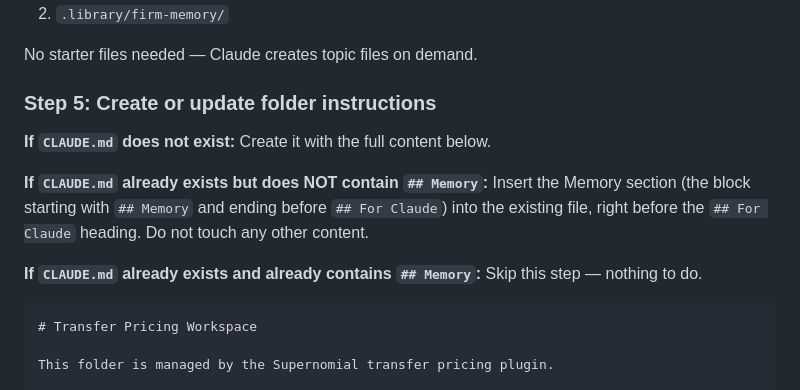
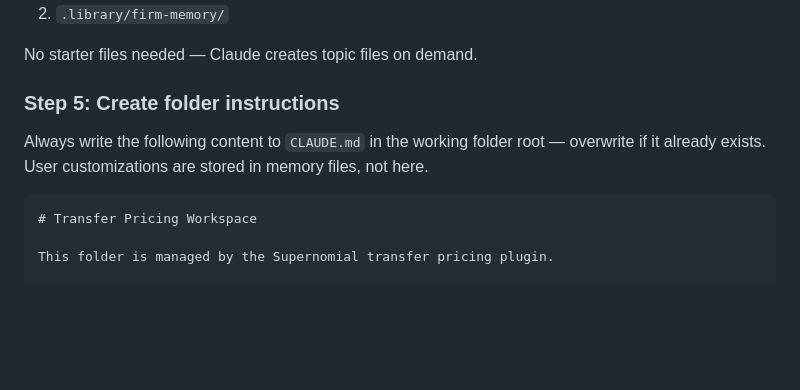
Before and after one commit to supernomial/transfer-pricing, a Markdown page: commands/setup.md, the part around the change. GitHub-like rendering; blank space fills up the shorter version.

Commit message:
Sync plugin from private repo (2026-03-09T09:09:03Z)

````diff
--- a/commands/setup.md
+++ b/commands/setup.md
@@ -57,13 +57,9 @@ Create these directories in the working folder if they don't already exist:
 
 No starter files needed — Claude creates topic files on demand.
 
-### Step 5: Create or update folder instructions
+### Step 5: Create folder instructions
 
-**If `CLAUDE.md` does not exist:** Create it with the full content below.
-
-**If `CLAUDE.md` already exists but does NOT contain `## Memory`:** Insert the Memory section (the block starting with `## Memory` and ending before `## For Claude`) into the existing file, right before the `## For Claude` heading. Do not touch any other content.
-
-**If `CLAUDE.md` already exists and already contains `## Memory`:** Skip this step — nothing to do.
+Always write the following content to `CLAUDE.md` in the working folder root — overwrite if it already exists. User customizations are stored in memory files, not here.
 
 ```markdown
 # Transfer Pricing Workspace
````
